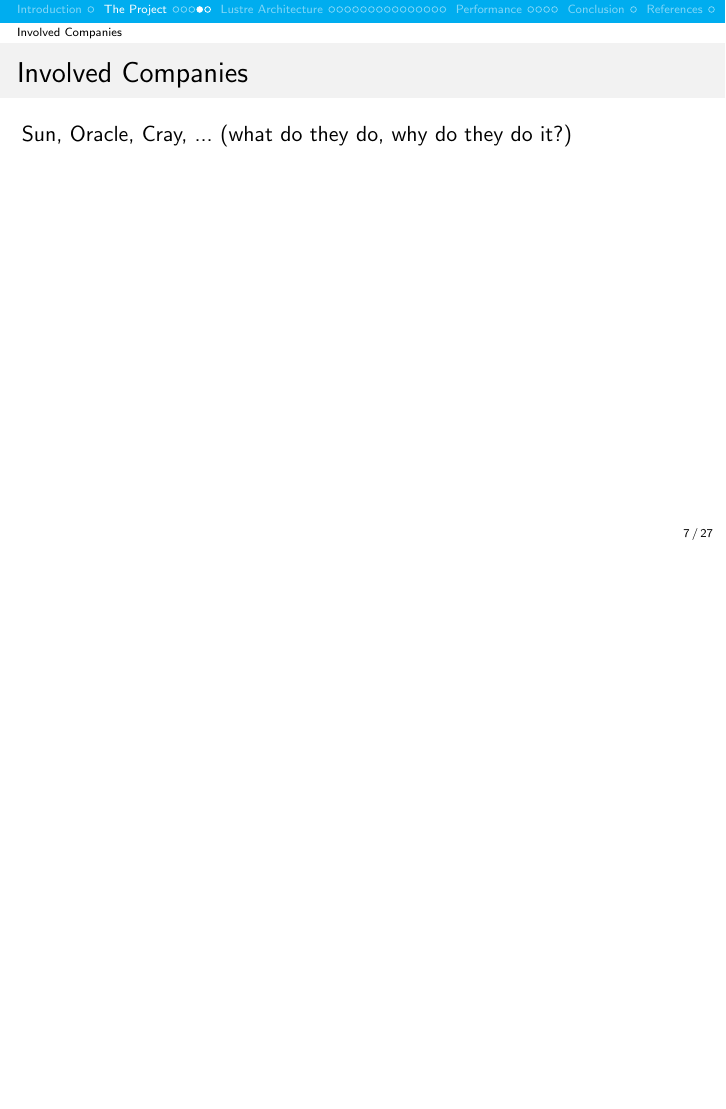
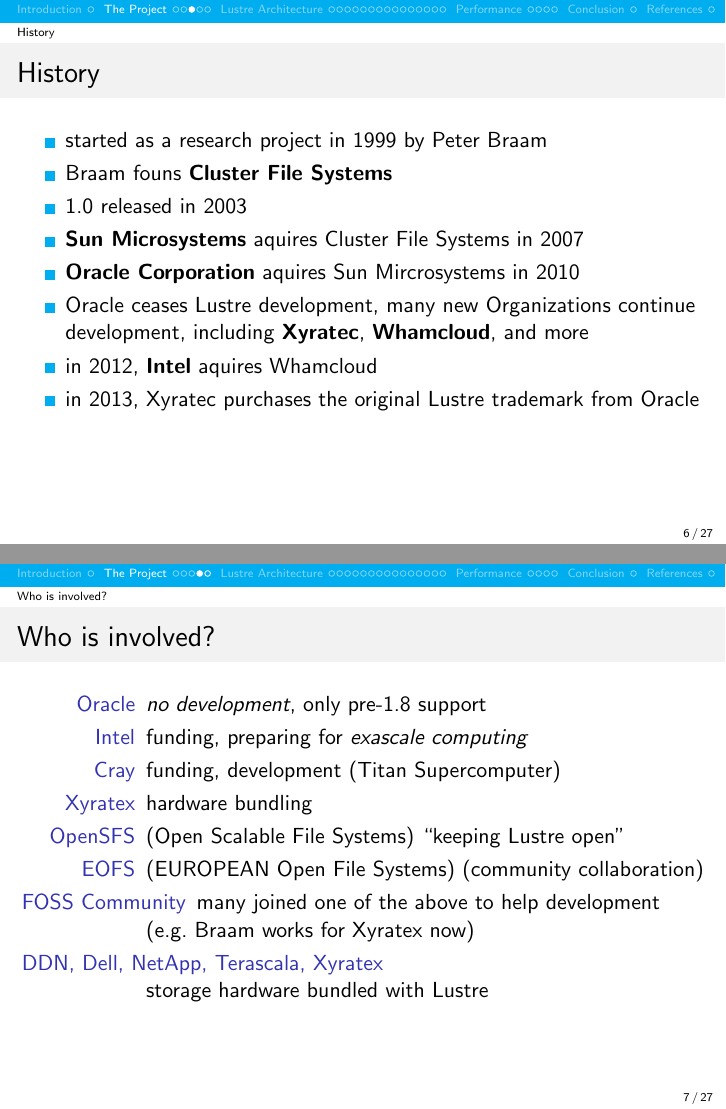
Before and after one commit to opatut/uni, LaTeX slides (prosem/eaw-13-bienkowski-lustre-presentation.tex): page 8 of 30 before the commit and pages 7 and 8 of 30 after it, the two joined at a grey line, the shorter picture padded with empty space. Compiled offline with pdfLaTeX.

Commit message:
Prosem: a bit on history

```diff
--- a/prosem/eaw-13-bienkowski-lustre-presentation.tex
+++ b/prosem/eaw-13-bienkowski-lustre-presentation.tex
@@ -115,12 +115,34 @@
 
 \subsection{History}
 \begin{frame}{History}
-    ?
+    \begin{itemize}
+        \item started as a research project in 1999 by Peter Braam
+        \item Braam founs \textbf{Cluster File Systems}
+        \item 1.0 released in 2003
+        \item \textbf{Sun Microsystems} aquires Cluster File Systems in 2007
+        \item \textbf{Oracle Corporation} aquires Sun Mircrosystems in 2010
+        \item Oracle ceases Lustre development, many new Organizations continue
+            development, including \textbf{Xyratec},  \textbf{Whamcloud}, and
+            more
+        \item in 2012, \textbf{Intel} aquires Whamcloud
+        \item in 2013, Xyratec purchases the original Lustre trademark from Oracle
+    \end{itemize}
 \end{frame}
 
-\subsection{Involved Companies}
-\begin{frame}{Involved Companies}
-    Sun, Oracle, Cray, ... (what do they do, why do they do it?)
+\subsection{Who is involved?}
+\begin{frame}{Who is involved?}
+    \begin{description}
+        \item[Oracle] \emph{no development}, only pre-1.8 support
+        \item[Intel] funding, preparing for \emph{exascale computing}
+        \item[Cray] funding, development (Titan Supercomputer)
+        \item[Xyratex] hardware bundling
+        \item[OpenSFS] (Open Scalable File Systems) ``keeping Lustre open''
+        \item[EOFS] (EUROPEAN Open File Systems) (community collaboration)
+        \item[FOSS Community] many joined one of the above to help development
+            (e.g. Braam works for Xyratex now)
+        \item[DDN, Dell, NetApp, Terascala, Xyratex]\hfill \\
+            storage hardware bundled with Lustre
+    \end{description}
 \end{frame}
 \begin{frame}{Supercomputers}
     Titan \& Co. use it!
```
Also changed, not shown: prosem/eaw-13-bienkowski-lustre-presentation.pdf, 1 other file.
